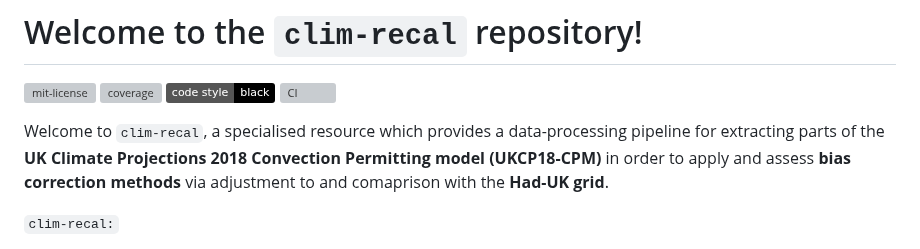
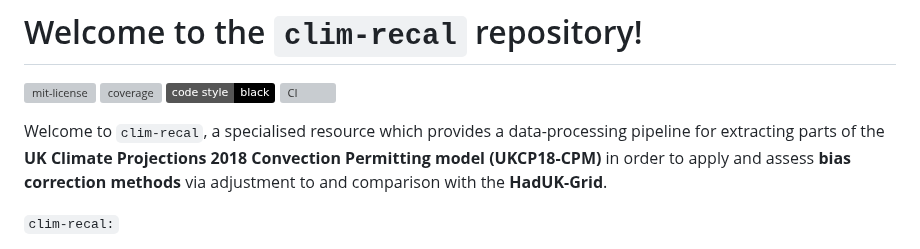
Before and after one commit to alan-turing-institute/clim-recal, a Markdown page: README.md, the part around the change. Drawn GitHub-style; badges without logos; grey boxes are pictures that could not be loaded.

Commit message:
Update README.md
Co-authored-by: Sam Greenbury <50113363+sgreenbury@users.noreply.github.com>

```diff
--- a/README.md
+++ b/README.md
@@ -4,7 +4,7 @@
 ![Code style: black](https://img.shields.io/badge/code%20style-black-000000.svg)
 ![CI](https://github.com/alan-turing-institute/clim-recal/actions/workflows/ci.yaml/badge.svg)
 
-Welcome to `clim-recal`, a specialised resource which provides a data-processing pipeline for extracting parts of the **UK Climate Projections 2018 Convection Permitting model (UKCP18-CPM)** in order to apply and assess **bias correction methods** via adjustment to and comaprison with the **Had-UK grid**.
+Welcome to `clim-recal`, a specialised resource which provides a data-processing pipeline for extracting parts of the **UK Climate Projections 2018 Convection Permitting model (UKCP18-CPM)** in order to apply and assess **bias correction methods** via adjustment to and comparison with the **HadUK-Grid**.
 
 
 `clim-recal:`
```
